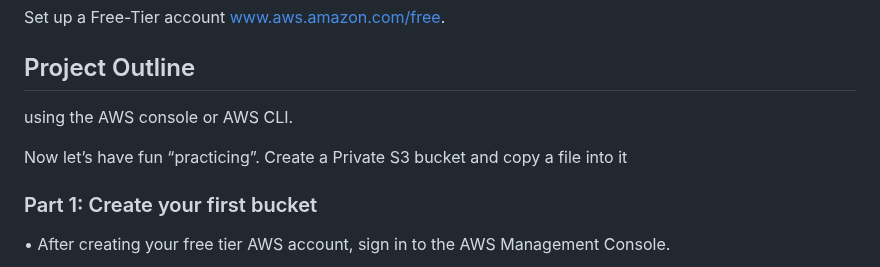
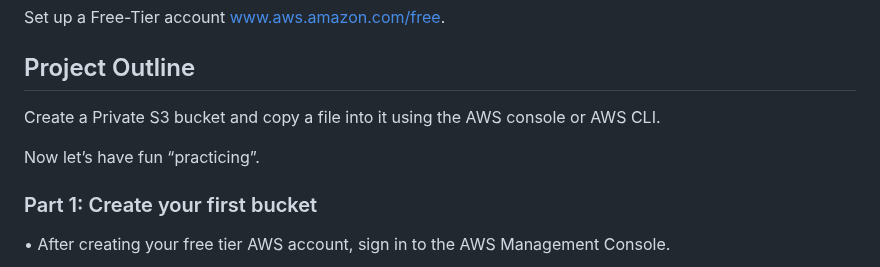
Before and after one commit to djcloudking/aws-projects, a Markdown page: 02_Storage S3/Readme.md, the part around the change. GitHub-like rendering.

Commit message:
Create a Private S3 bucket and copy a file into it using the AWS console or AWS CLI.

```diff
--- a/02_Storage S3/Readme.md
+++ b/02_Storage S3/Readme.md
@@ -14,10 +14,10 @@ Set up a Free-Tier account www.aws.amazon.com/free.
 
 ## Project Outline
 
- using the AWS console or AWS CLI.
+Create a Private S3 bucket and copy a file into it using the AWS console or AWS CLI.
 
 Now let’s have fun “practicing”.
-Create a Private S3 bucket and copy a file into it
+
 ### Part 1: Create your first bucket
 
 •	After creating your free tier AWS account, sign in to the AWS Management Console.
```
